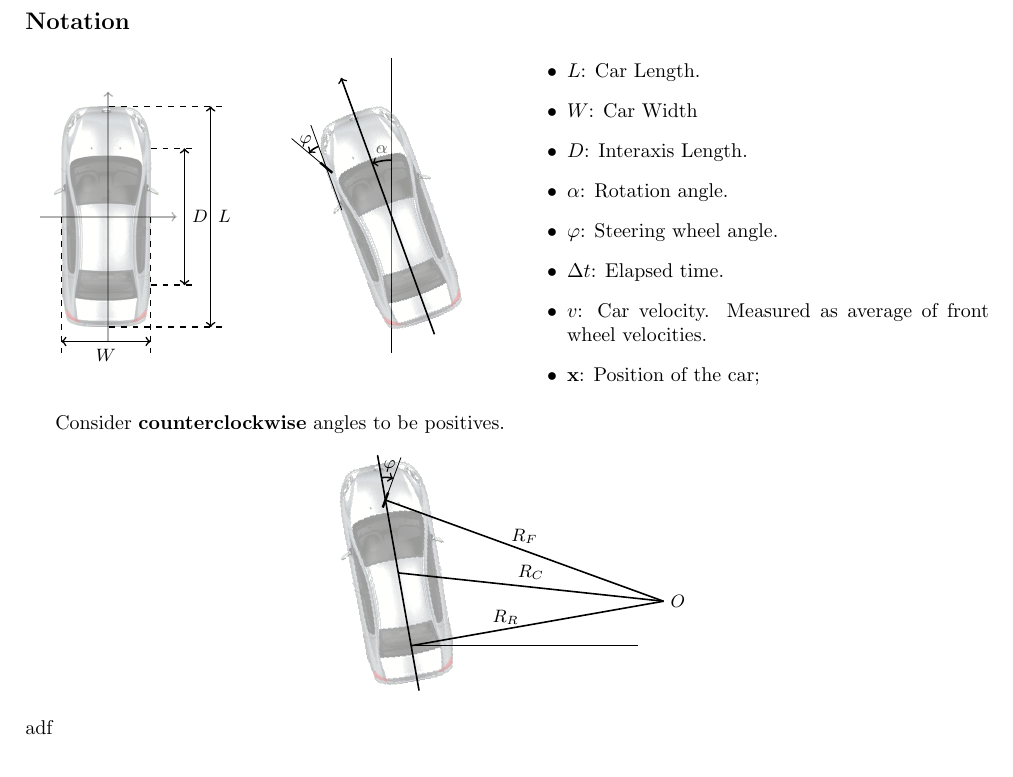
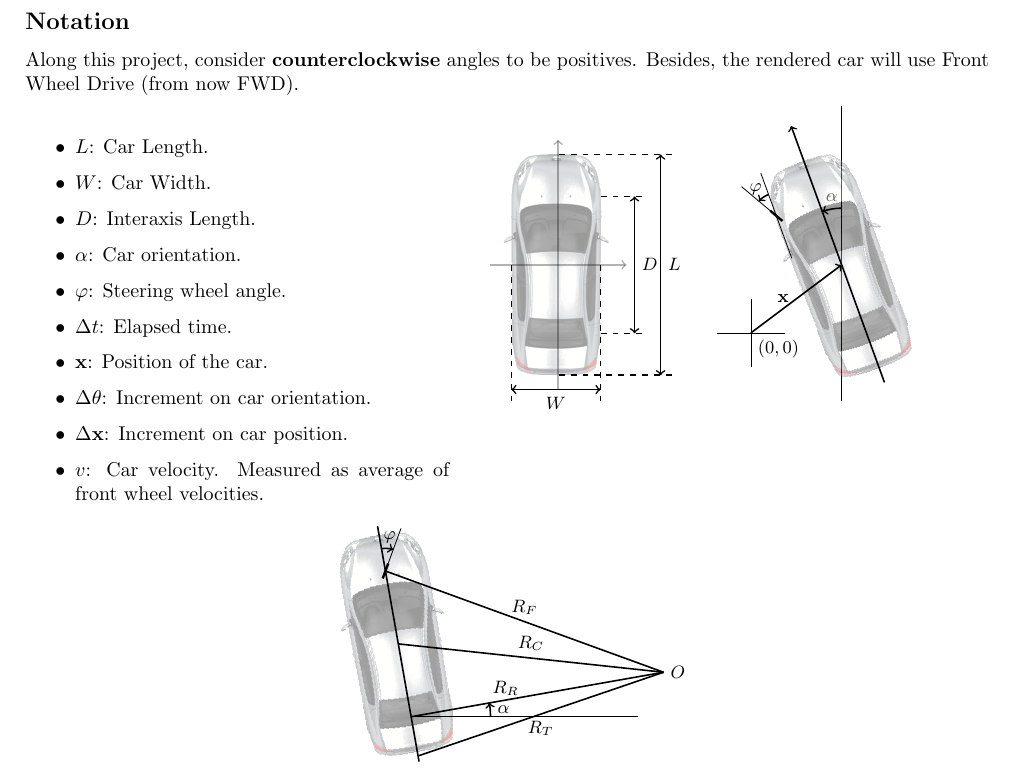
Before and after one commit to imark83/canvas, a LaTeX document (tex/car.tex): part of the page, cut so that both start at the same text. Compiled offline with pdfLaTeX.

Commit message:
More angles. Figure into Fltfloating

```diff
--- a/tex/car.tex
+++ b/tex/car.tex
@@ -5,6 +5,9 @@
 \usepackage[margin=2cm]{geometry}
 \usepackage{amsmath}
 \usepackage{multicol}
+\usepackage[rflt]{floatflt}
+
+
 
 \pagestyle{empty}
 
@@ -21,10 +24,13 @@
 % \newcommand\vv[1]{\overrightarrow{#1}}
 
 \subsection*{Notation}
-\begin{multicols}{2}
+Along this project, consider \textbf{counterclockwise} angles to be positives. Besides, the rendered car will use Front Wheel Drive (from now FWD).
 
-\setlength\unitlength{2cm}
-	\begin{center}\begin{tikzpicture}[x=1\unitlength,y=1\unitlength]
+% \begin{multicols}{2}
+
+	\begin{floatingfigure}{0.55\textwidth}
+		\setlength\unitlength{2cm}
+	\begin{tikzpicture}[x=1\unitlength,y=1\unitlength]
 		\node[opacity=0.4, inner sep=0mm] (CAR) {\includegraphics
 					[width=1\unitlength,height=2\unitlength]{../car2.png}};
 
@@ -67,26 +73,36 @@
 					\draw[thick, -to] (0,0.2) arc (90:90+\pphi:0.2) node[midway,above left=-1mm] {\small $\varphi$};
 				\end{scope}
 
+
+			\end{scope}
+			\begin{scope}[shift={(-0.8,-0.6)}]
+				\draw (-0.3,0) -- ++(0.6,0);
+				\draw (0,-0.3) -- ++(0,0.6);
+				\node[below right]{\small $(0,0)$};
+				\draw[thick, -to] (0,0) -- node[left] {\small $\mathbf{x}$} (CAR2.center);
 			\end{scope}
 		\end{scope}
 
-	\end{tikzpicture}\end{center}
-\begin{itemize}
-	\item $L$: Car Length.
-	\item $W$: Car Width
-	\item $D$: Interaxis Length.
-	\item $\alpha$: Rotation angle.
-	\item $\varphi$: Steering wheel angle.
-	\item $\Delta t$: Elapsed time.
-	\item $v$: Car velocity. Measured as average of front wheel velocities.
-	\item $\mathbf{x}$: Position of the car;
-\end{itemize}
-\end{multicols}
+	\end{tikzpicture}
+	\end{floatingfigure}
+	~
+	\begin{itemize}
+  	\setlength\itemsep{-1em}
+		\fltitem{$L$: Car Length.}
+		\fltitem{$W$: Car Width.}
+		\fltitem{$D$: Interaxis Length.}
+		\fltitem{$\alpha$: Car orientation.}
+		\fltitem{$\varphi$: Steering wheel angle.}
+		\fltitem{$\Delta t$: Elapsed time.}
+		\fltitem{$\mathbf{x}$: Position of the car.}
+		\fltitem{$\Delta \theta$: Increment on car orientation.}
+		\fltitem{$\Delta \mathbf{x}$: Increment on car position.}
+		\fltitem{$v$: Car velocity. Measured as average of front wheel velocities.}
+	\end{itemize}
 
 
 \def\pphi{-30}
 \def\aalpha{10}
-Consider \textbf{counterclockwise} angles to be positives.
 \setlength\unitlength{2cm}
 	\begin{center}\begin{tikzpicture}[x=1\unitlength,y=1\unitlength]
 		\node[rotate=\aalpha, opacity=0.4, inner sep=0]
@@ -97,6 +113,10 @@ Consider \textbf{counterclockwise} angles to be positives.
 
 		\draw (REAR) -- +(2\unitlength,0);
 
+		% ROTATION ANGLE
+		\begin{scope}[shift={(REAR)}]
+			\draw[thick, -to] (0.7,0) arc (0:\aalpha:0.7) node[midway, right] {\small $\alpha$};
+		\end{scope}
 
 		\begin{scope}[rotate=\aalpha]
 			\draw[thick] ($(CAR.south) + (0,-.05\unitlength)$)
@@ -117,10 +137,12 @@ Consider \textbf{counterclockwise} angles to be positives.
 			\draw[thick] (FRONT) -- node[above] {\small $R_F$} (O);
 			\draw[thick] (CAR.center) -- node[above] {\small $R_C$} (O);
 			\draw[thick] (REAR) -- node[above=1mm, left=2mm]{\small $R_R$} (O);
+			\draw[thick] (CAR.south) -- node[below] {\small $R_T$} (O);
 
 
 		\end{scope}
 
 	\end{tikzpicture}\end{center}
-adf
+
+
 \end{document}
```
